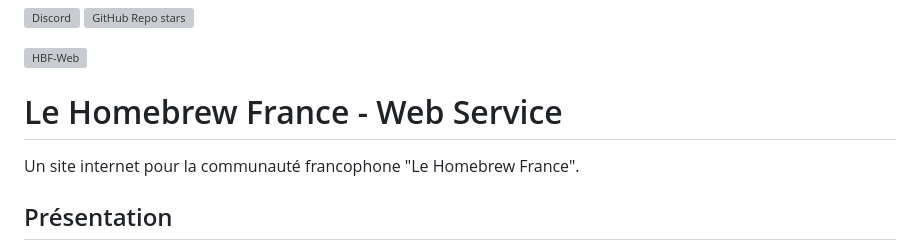
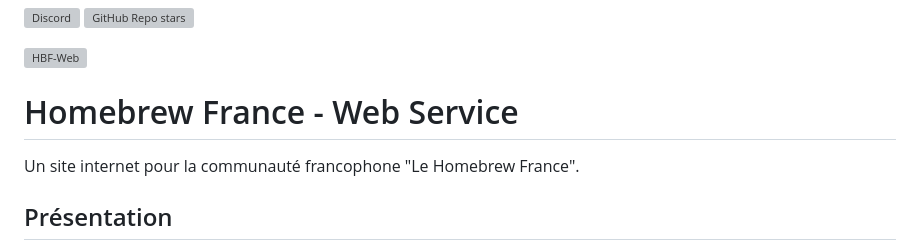
Before and after one commit to homebrewfrance/homebrew-france.fr, a Markdown page: README.md, the part around the change. Rendered like a GitHub page; grey boxes are pictures that could not be loaded.

```diff
--- a/README.md
+++ b/README.md
@@ -2,7 +2,7 @@
 
 ![HBF-Web](https://cdn.homebrew-france.site/github/hbf-web.png)
 
-# Le Homebrew France - Web Service
+# Homebrew France - Web Service
 Un site internet pour la communauté francophone "Le Homebrew France".
 
 ## Présentation
```
